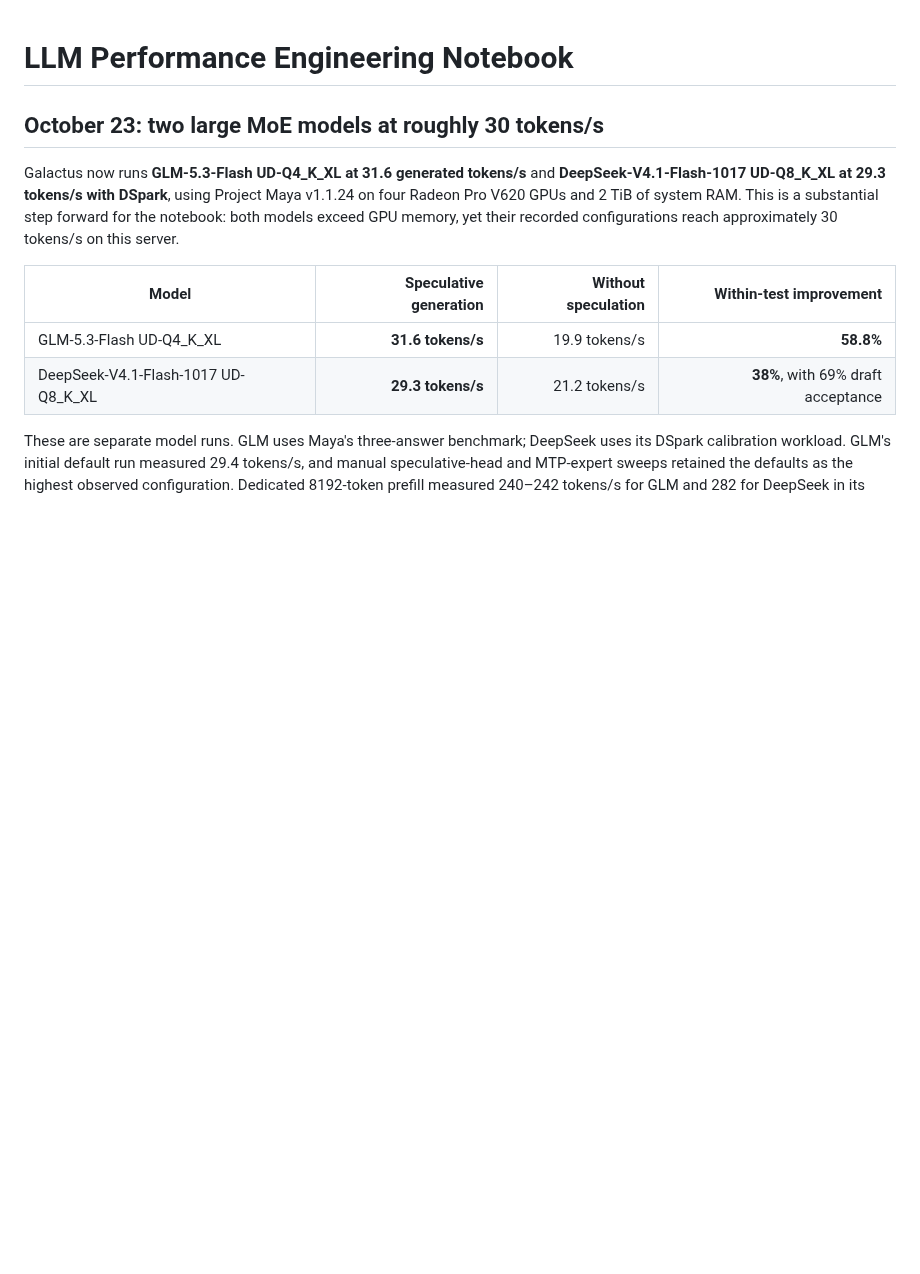
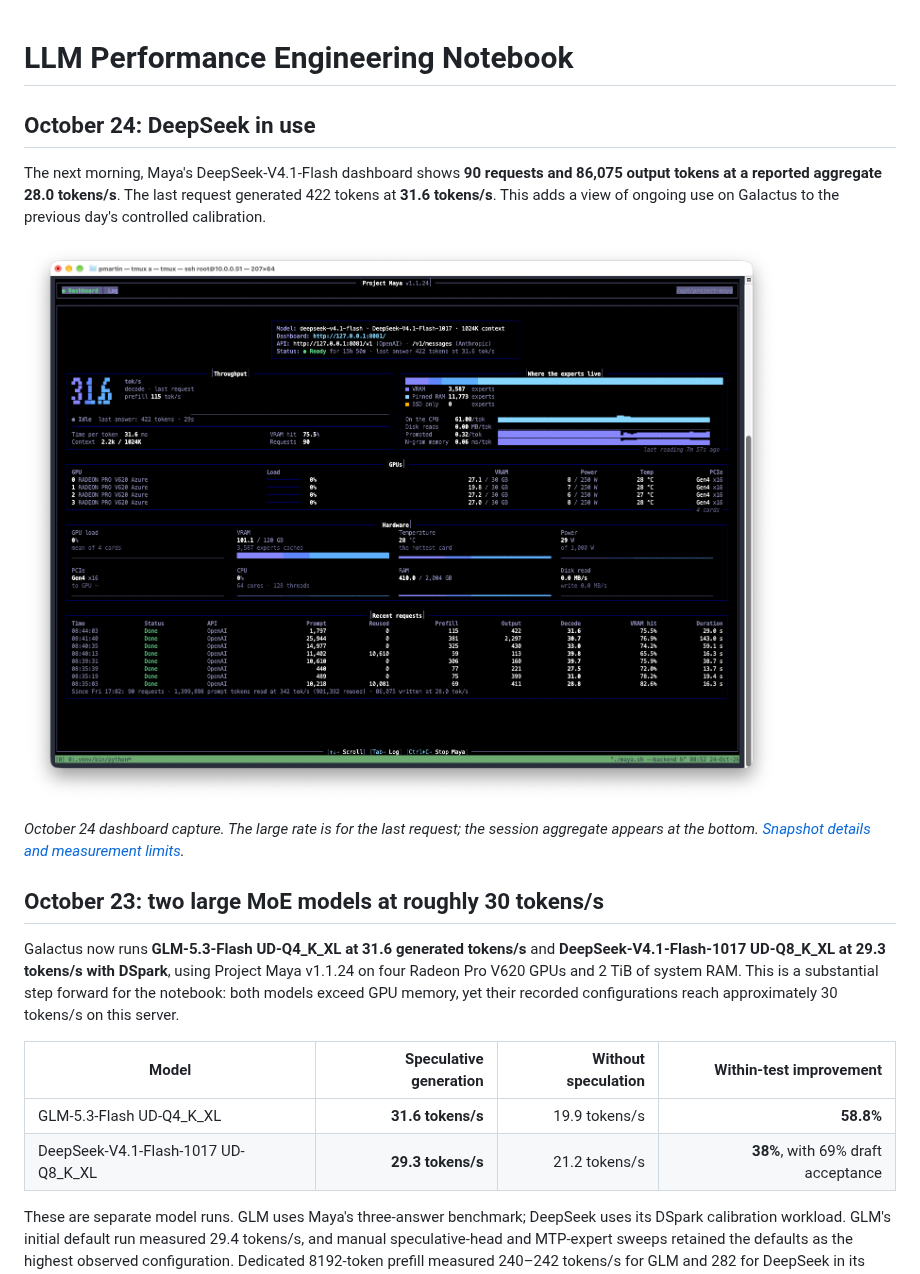
Before and after one commit to pauldmartinphd/llm-performance-engineering-notebook, a Markdown page: README.md, the part around the change. GitHub-like rendering; pictures changed too: results/images/2026-10-24-maya-deepseek-dashboard.png (added); blank space fills up the shorter version.

Commit message:
Add DeepSeek dashboard snapshot from ongoing use

```diff
--- a/README.md
+++ b/README.md
@@ -1,4 +1,12 @@
 # LLM Performance Engineering Notebook
+
+## October 24: DeepSeek in use
+
+The next morning, Maya's DeepSeek-V4.1-Flash dashboard shows **90 requests and 86,075 output tokens at a reported aggregate 28.0 tokens/s**. The last request generated 422 tokens at **31.6 tokens/s**. This adds a view of ongoing use on Galactus to the previous day's controlled calibration.
+
+![Project Maya v1.1.24 dashboard showing DeepSeek-V4.1-Flash at 31.6 tokens/s on four Radeon Pro V620 GPUs](results/images/2026-10-24-maya-deepseek-dashboard.png)
+
+*October 24 dashboard capture. The large rate is for the last request; the session aggregate appears at the bottom. [Snapshot details and measurement limits](results/deepseek-v4.1-flash.md#october-24-dashboard-from-ongoing-use).*
 
 ## October 23: two large MoE models at roughly 30 tokens/s
 
```
Also changed, not shown: results/deepseek-v4.1-flash.md (+10 -0 lines).
